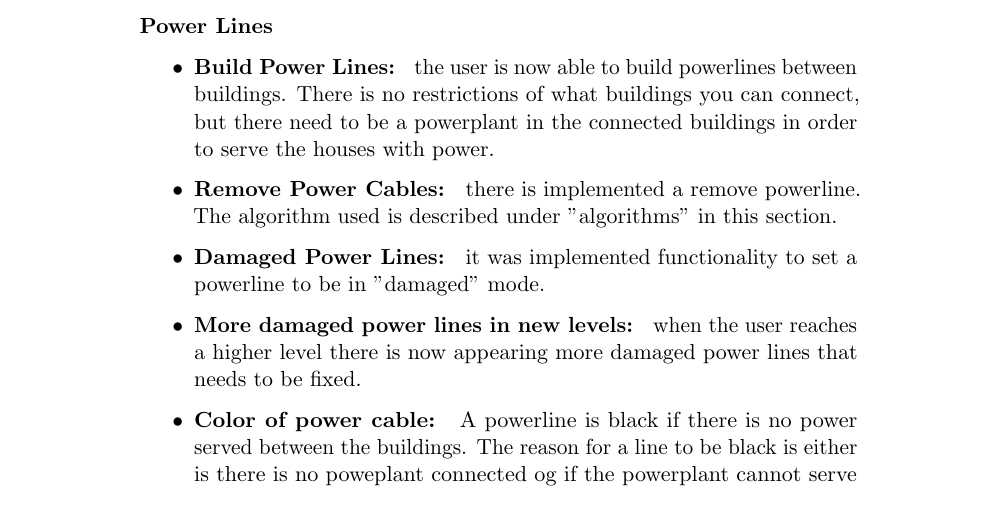
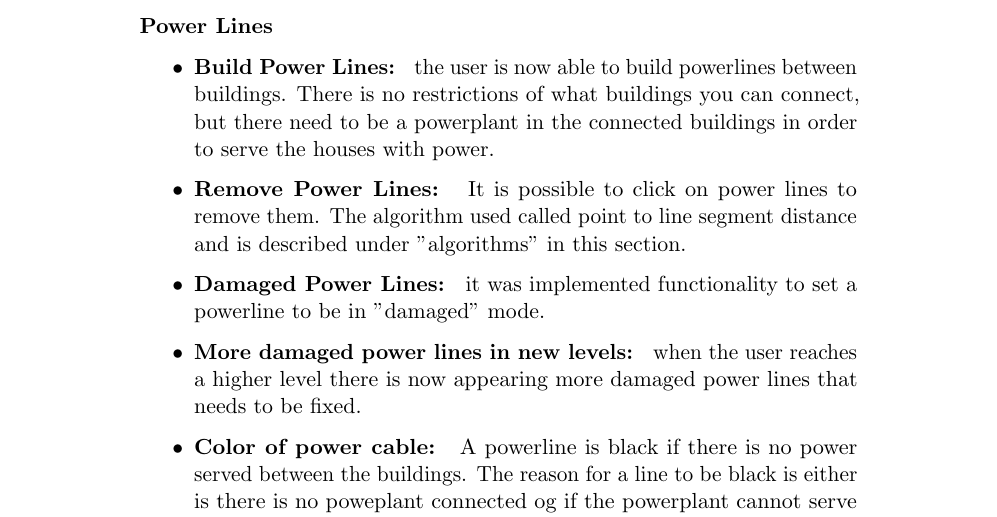
Before and after one commit to kpro-gr10/report, a LaTeX thesis (main.tex, which reads phases/sprint3.tex): part of page 108 of 149, cut so that both start at the same text. Compiled offline with pdfLaTeX.

Commit message:
Slight rewrite
Under implementation, remove power lines, reformulated, changed power cable to power line and mentioned that the point to line segment algorithm is used.

```diff
--- a/phases/sprint3.tex
+++ b/phases/sprint3.tex
@@ -104,8 +104,9 @@
 			between buildings. There is no restrictions of what buildings you can connect,
 			but there need to be a powerplant in the connected buildings in order to serve the houses
 			with power.
-			\item {\bf Remove Power Cables: } there is implemented a remove powerline. The
-			algorithm used is described under "algorithms" in this section.
+			\item {\bf Remove Power Lines: } It is possible to click on power
+			lines to remove them. The algorithm used called point to line segment
+			distance and is described under "algorithms" in this section.
 			\item {\bf Damaged Power Lines: } it was implemented functionality to set a
 			powerline to be in "damaged" mode.
 			\item {\bf More damaged power lines in new levels: } when the user reaches a higher level
```
